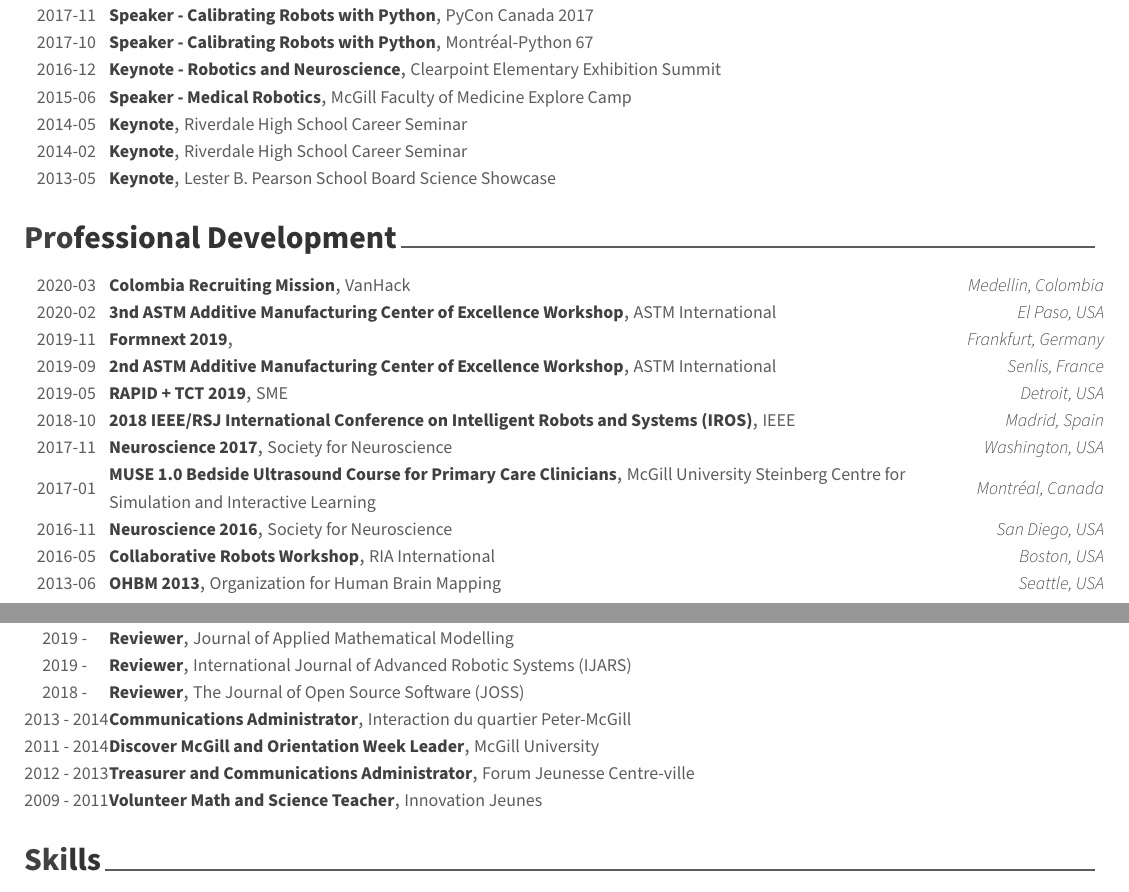
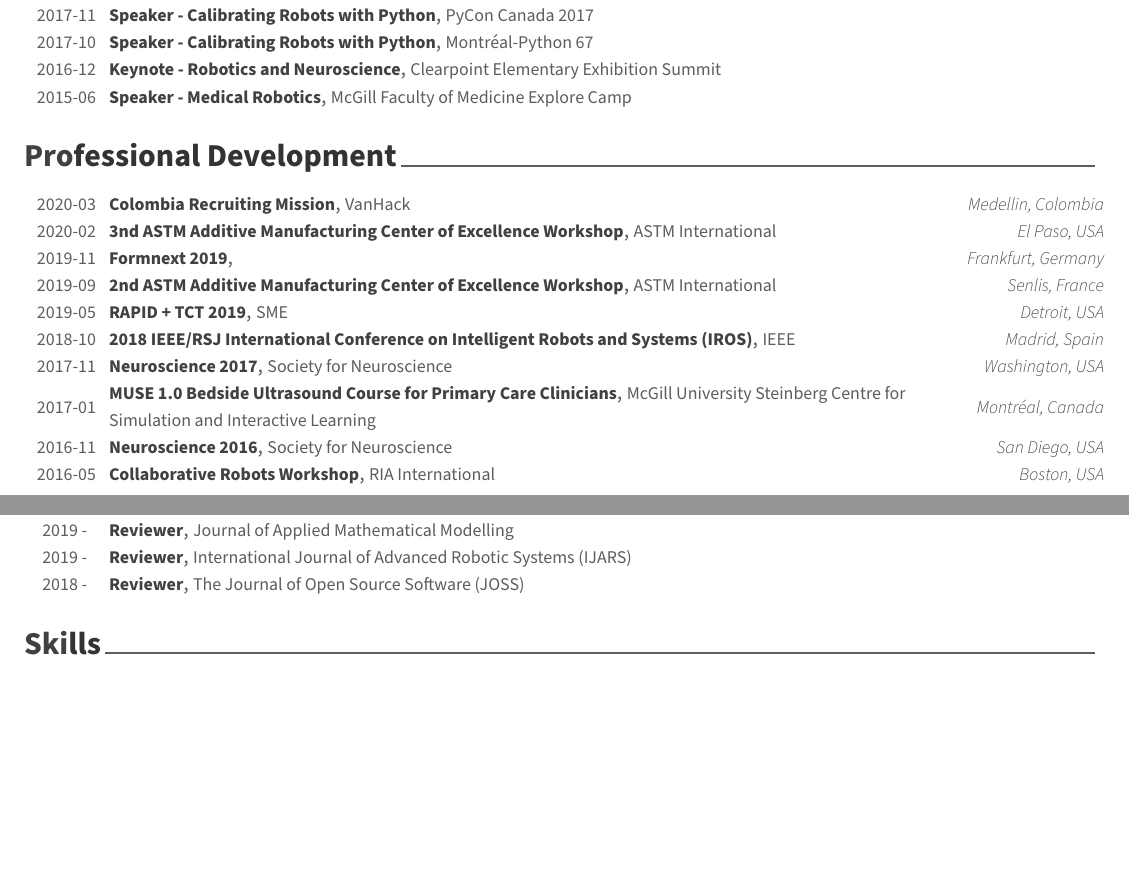
Before and after one commit to engnadeau/cv, a LaTeX CV (cv.tex, which reads sections/professional-development.tex, sections/talks.tex, sections/volunteer.tex): two parts of pages 2 and 3 of 3, joined at a grey line, cut so that both start at the same text, the shorter picture padded with empty space. Compiled offline with XeLaTeX.

Commit message:
feat: hide old

```diff
--- a/sections/professional-development.tex
+++ b/sections/professional-development.tex
@@ -61,10 +61,10 @@
 {Boston, USA}
 {2016-05}
 
-\cvhonor
-{OHBM 2013}
-{Organization for Human Brain Mapping}
-{Seattle, USA}
-{2013-06}
+% \cvhonor
+% {OHBM 2013}
+% {Organization for Human Brain Mapping}
+% {Seattle, USA}
+% {2013-06}
 
 \end{cvhonors}
--- a/sections/talks.tex
+++ b/sections/talks.tex
@@ -37,22 +37,22 @@
 {}
 {2015-06}
 
-\cvhonor
-{Keynote}
-{Riverdale High School Career Seminar}
-{}
-{2014-05}
+% \cvhonor
+% {Keynote}
+% {Riverdale High School Career Seminar}
+% {}
+% {2014-05}
 
-\cvhonor
-{Keynote}
-{Riverdale High School Career Seminar}
-{}
-{2014-02}
+% \cvhonor
+% {Keynote}
+% {Riverdale High School Career Seminar}
+% {}
+% {2014-02}
 
-\cvhonor
-{Keynote}
-{Lester B. Pearson School Board Science Showcase}
-{}
-{2013-05}
+% \cvhonor
+% {Keynote}
+% {Lester B. Pearson School Board Science Showcase}
+% {}
+% {2013-05}
 
 \end{cvhonors}
--- a/sections/volunteer.tex
+++ b/sections/volunteer.tex
@@ -37,28 +37,28 @@
 {}
 {2018 - }
 
-\cvhonor
-{Communications Administrator}
-{Interaction du quartier Peter-McGill}
-{}
-{2013 - 2014}
+% \cvhonor
+% {Communications Administrator}
+% {Interaction du quartier Peter-McGill}
+% {}
+% {2013 - 2014}
 
-\cvhonor
-{Discover McGill and Orientation Week Leader}
-{McGill University}
-{}
-{2011 - 2014}
+% \cvhonor
+% {Discover McGill and Orientation Week Leader}
+% {McGill University}
+% {}
+% {2011 - 2014}
 
-\cvhonor
-{Treasurer and Communications Administrator}
-{Forum Jeunesse Centre-ville}
-{}
-{2012 - 2013}
+% \cvhonor
+% {Treasurer and Communications Administrator}
+% {Forum Jeunesse Centre-ville}
+% {}
+% {2012 - 2013}
 
-\cvhonor
-{Volunteer Math and Science Teacher}
-{Innovation Jeunes}
-{}
-{2009 - 2011}
+% \cvhonor
+% {Volunteer Math and Science Teacher}
+% {Innovation Jeunes}
+% {}
+% {2009 - 2011}
 
 \end{cvhonors}
```
